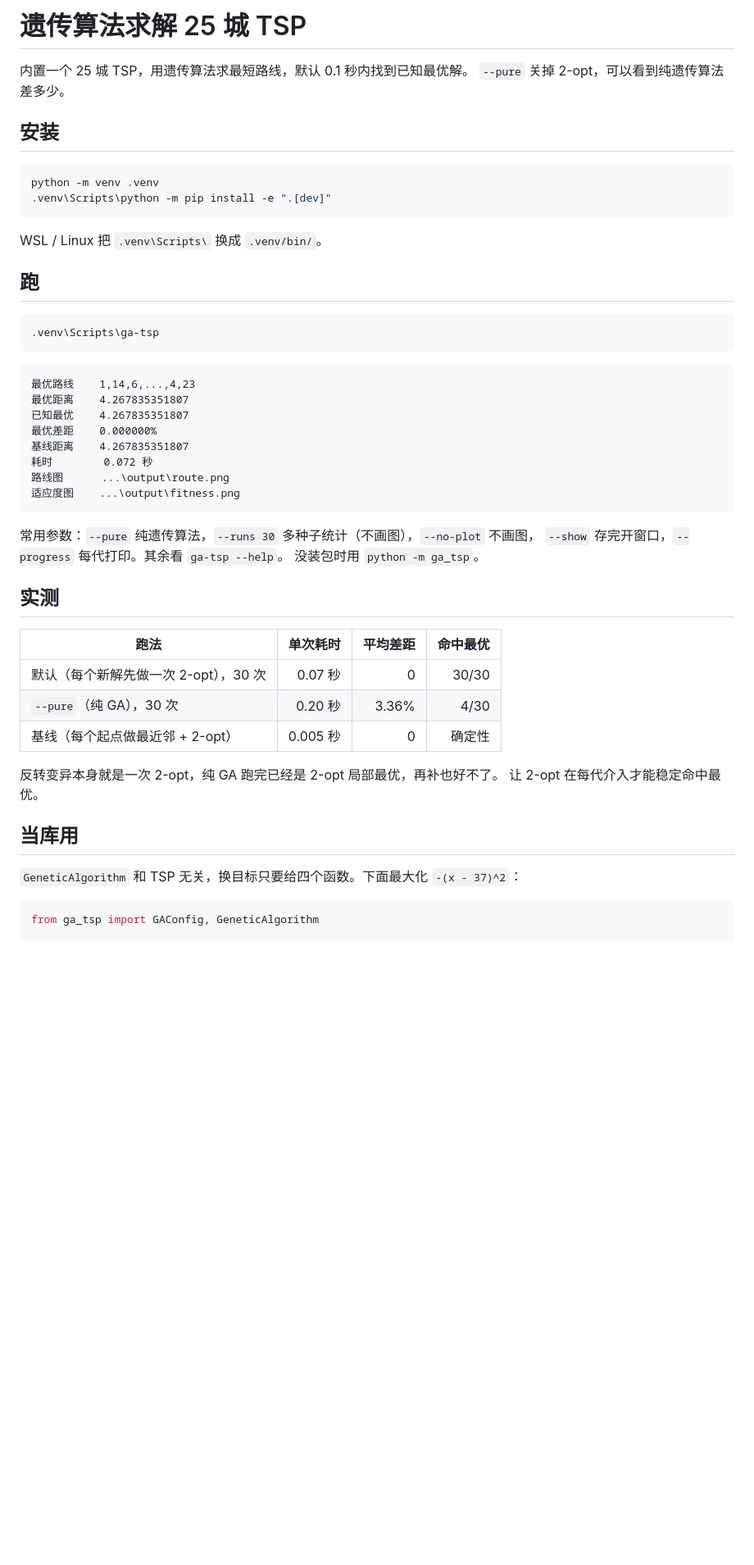
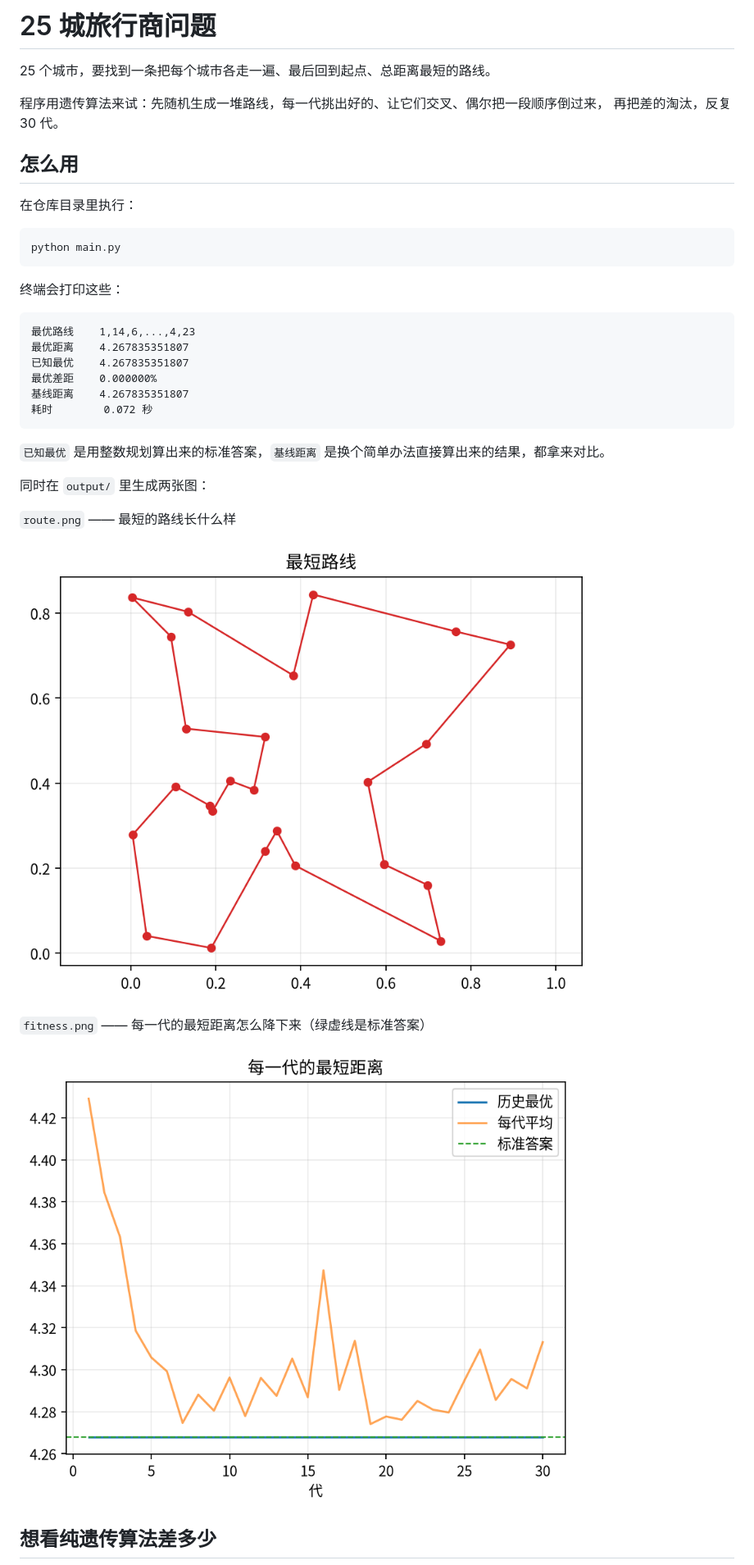
Before and after one commit to sanxiadaba/ga-python, a Markdown page: README.md, the part around one of its changes. Shown at 82% size. GitHub-like rendering; pictures changed too: output/fitness.png (added), output/route.png (added); blank space fills up the shorter version.

````diff
--- a/README.md
+++ b/README.md
@@ -1,22 +1,19 @@
-# 遗传算法求解 25 城 TSP
+# 25 城旅行商问题
 
-内置一个 25 城 TSP，用遗传算法求最短路线，默认 0.1 秒内找到已知最优解。
-`--pure` 关掉 2-opt，可以看到纯遗传算法差多少。
+25 个城市，要找到一条把每个城市各走一遍、最后回到起点、总距离最短的路线。
 
-## 安装
+程序用遗传算法来试：先随机生成一堆路线，每一代挑出好的、让它们交叉、偶尔把一段顺序倒过来，
+再把差的淘汰，反复 30 代。
 
-```powershell
-python -m venv .venv
-.venv\Scripts\python -m pip install -e ".[dev]"
+## 怎么用
+
+在仓库目录里执行：
+
+```
+python main.py
 ```
 
-WSL / Linux 把 `.venv\Scripts\` 换成 `.venv/bin/`。
-
-## 跑
-
-```powershell
-.venv\Scripts\ga-tsp
-```
+终端会打印这些：
 
 ```
 最优路线    1,14,6,...,4,23
@@ -25,29 +22,19 @@ WSL / Linux 把 `.venv\Scripts\` 换成 `.venv/bin/`。
 最优差距    0.000000%
 基线距离    4.267835351807
 耗时        0.072 秒
-路线图      ...\output\route.png
-适应度图    ...\output\fitness.png
 ```
 
-常用参数：`--pure` 纯遗传算法，`--runs 30` 多种子统计（不画图），`--no-plot` 不画图，
-`--show` 存完开窗口，`--progress` 每代打印。其余看 `ga-tsp --help`。
-没装包时用 `python -m ga_tsp`。
+`已知最优` 是用整数规划算出来的标准答案，`基线距离` 是换个简单办法直接算出来的结果，都拿来对比。
 
-## 实测
+同时在 `output/` 里生成两张图：
 
-| 跑法 | 单次耗时 | 平均差距 | 命中最优 |
-|---|---:|---:|---:|
-| 默认（每个新解先做一次 2-opt），30 次 | 0.07 秒 | 0 | 30/30 |
-| `--pure`（纯 GA），30 次 | 0.20 秒 | 3.36% | 4/30 |
-| 基线（每个起点做最近邻 + 2-opt） | 0.005 秒 | 0 | 确定性 |
+`route.png` —— 最短的路线长什么样
 
-反转变异本身就是一次 2-opt，纯 GA 跑完已经是 2-opt 局部最优，再补也好不了。
-让 2-opt 在每代介入才能稳定命中最优。
+![路线](output/route.png)
 
-## 当库用
+`fitness.png` —— 每一代的最短距离怎么降下来（绿虚线是标准答案）
 
-`GeneticAlgorithm` 和 TSP 无关，换目标只要给四个函数。下面最大化 `-(x - 37)^2`：
+![收敛过程](output/fitness.png)
 
-```python
-from ga_tsp import GAConfig, GeneticAlgorithm
+## 想看纯遗传算法差多少
 
````
Also changed, not shown: other parts of README.md (+5 -25 lines), 4 other files.
